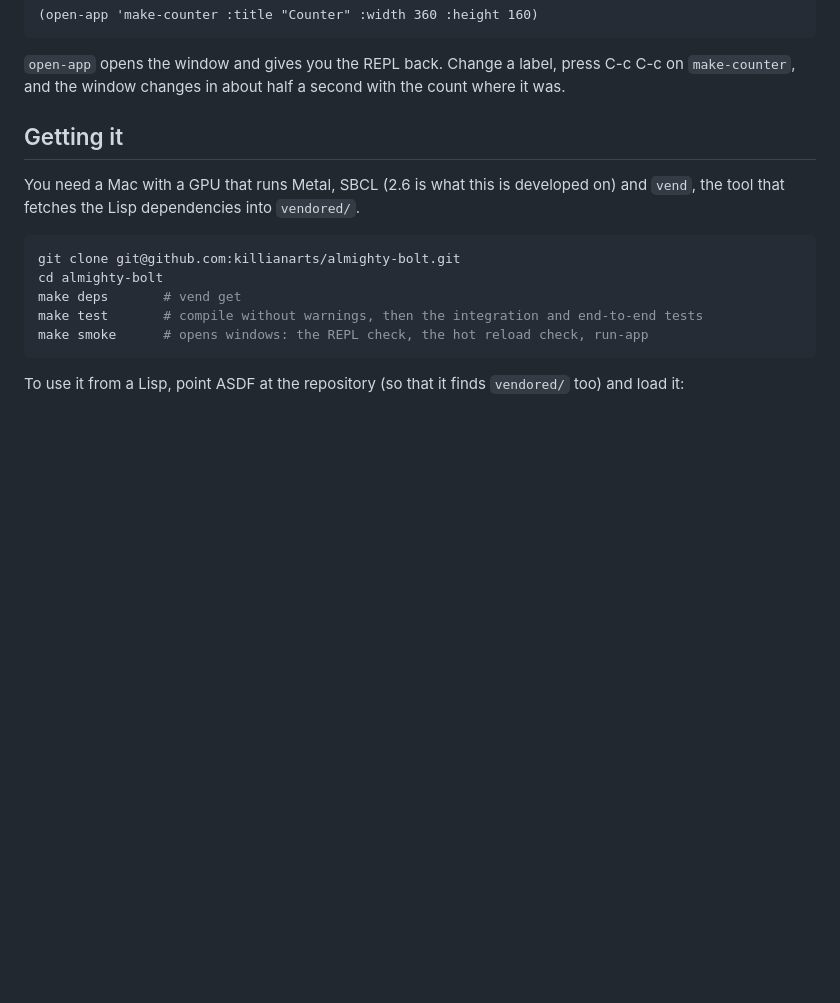
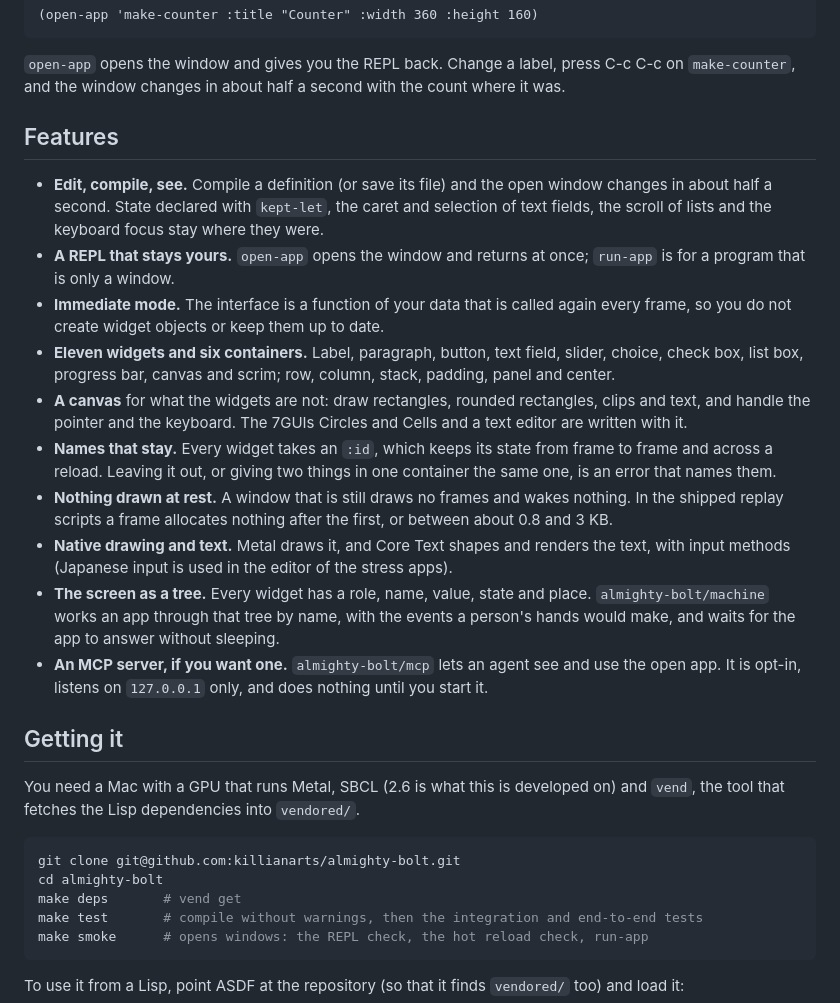
Before and after one commit to killianarts/almighty-bolt, a Markdown page: README.md, the part around the change. Rendered like a GitHub page; blank space fills up the shorter version.

Commit message:
Add a features list to the README
Micah asked for one. Each item is taken from what the library does and is
backed by the release notes (docs/releases/dev.md): the reload, open-app
and run-app, the eleven widgets and six containers (counted from the
widget table and the container list), the canvas, the required :id and
its two errors, the idle floor and the per-frame allocation of the replay
scripts (0, or about 0.8 to 3 KB), Core Text and Metal, the semantic tree
with the machine interface, and the opt-in MCP server.

Only the new section is in this commit. Micah's uncommitted rewrite of
the README's opening stays in the working tree.

Tests: make test passes (283 tests) in a clean worktree; README only

Co-Authored-By: Claude Sonnet 5.5 <noreply@anthropic.com>
Claude-Session: https://claude.ai/code/session_01DJDtn3s1tWS6zt9uS8qRHE

````diff
--- a/README.md
+++ b/README.md
@@ -22,6 +22,40 @@ A GUI library for Common Lisp. You describe the whole interface in a function th
 ```
 
 `open-app` opens the window and gives you the REPL back. Change a label, press C-c C-c on `make-counter`, and the window changes in about half a second with the count where it was.
+
+## Features
+
+- **Edit, compile, see.** Compile a definition (or save its file) and the open
+  window changes in about half a second. State declared with `kept-let`, the
+  caret and selection of text fields, the scroll of lists and the keyboard
+  focus stay where they were.
+- **A REPL that stays yours.** `open-app` opens the window and returns at once;
+  `run-app` is for a program that is only a window.
+- **Immediate mode.** The interface is a function of your data that is called
+  again every frame, so you do not create widget objects or keep them up to
+  date.
+- **Eleven widgets and six containers.** Label, paragraph, button, text field,
+  slider, choice, check box, list box, progress bar, canvas and scrim; row,
+  column, stack, padding, panel and center.
+- **A canvas** for what the widgets are not: draw rectangles, rounded
+  rectangles, clips and text, and handle the pointer and the keyboard. The 7GUIs
+  Circles and Cells and a text editor are written with it.
+- **Names that stay.** Every widget takes an `:id`, which keeps its state from
+  frame to frame and across a reload. Leaving it out, or giving two things in
+  one container the same one, is an error that names them.
+- **Nothing drawn at rest.** A window that is still draws no frames and wakes
+  nothing. In the shipped replay scripts a frame allocates nothing after the
+  first, or between about 0.8 and 3 KB.
+- **Native drawing and text.** Metal draws it, and Core Text shapes and renders
+  the text, with input methods (Japanese input is used in the editor of the
+  stress apps).
+- **The screen as a tree.** Every widget has a role, name, value, state and
+  place. `almighty-bolt/machine` works an app through that tree by name, with
+  the events a person's hands would make, and waits for the app to answer
+  without sleeping.
+- **An MCP server, if you want one.** `almighty-bolt/mcp` lets an agent see and
+  use the open app. It is opt-in, listens on `127.0.0.1` only, and does nothing
+  until you start it.
 
 ## Getting it
 
````
